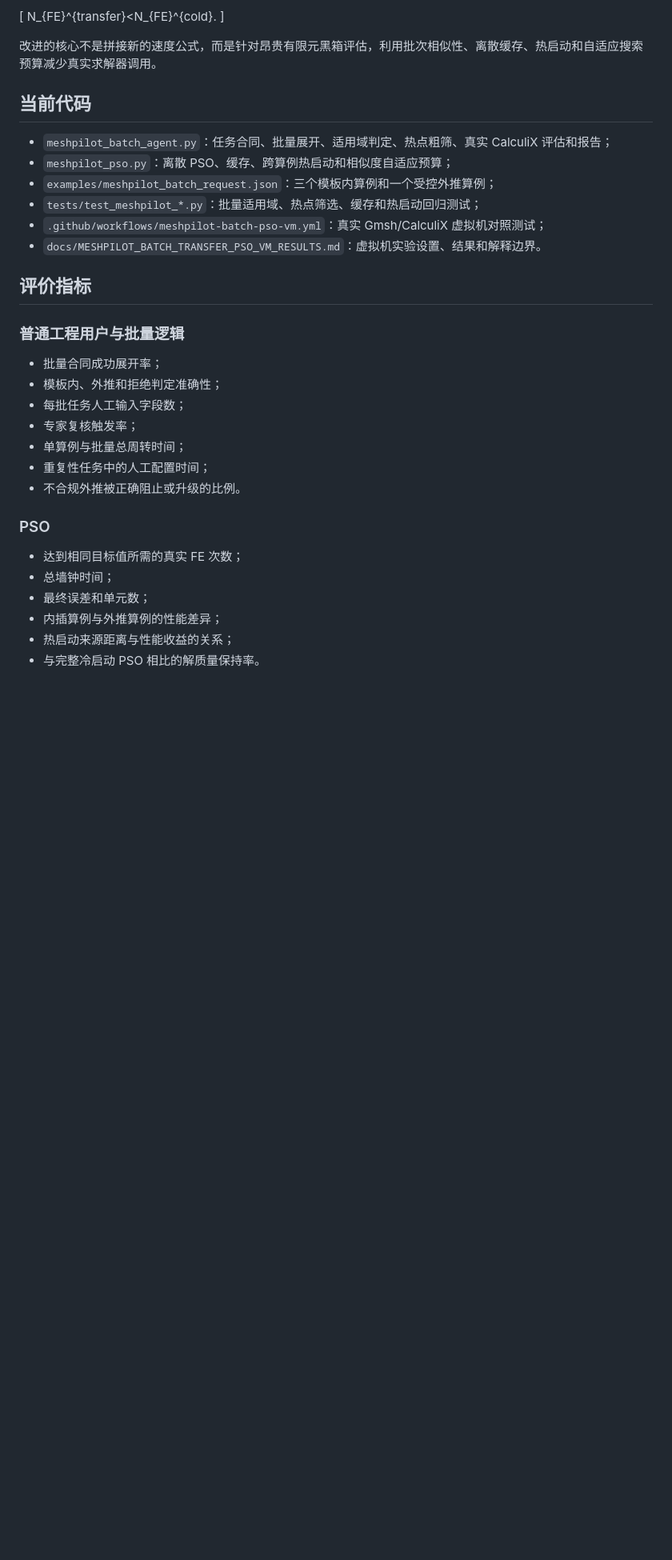
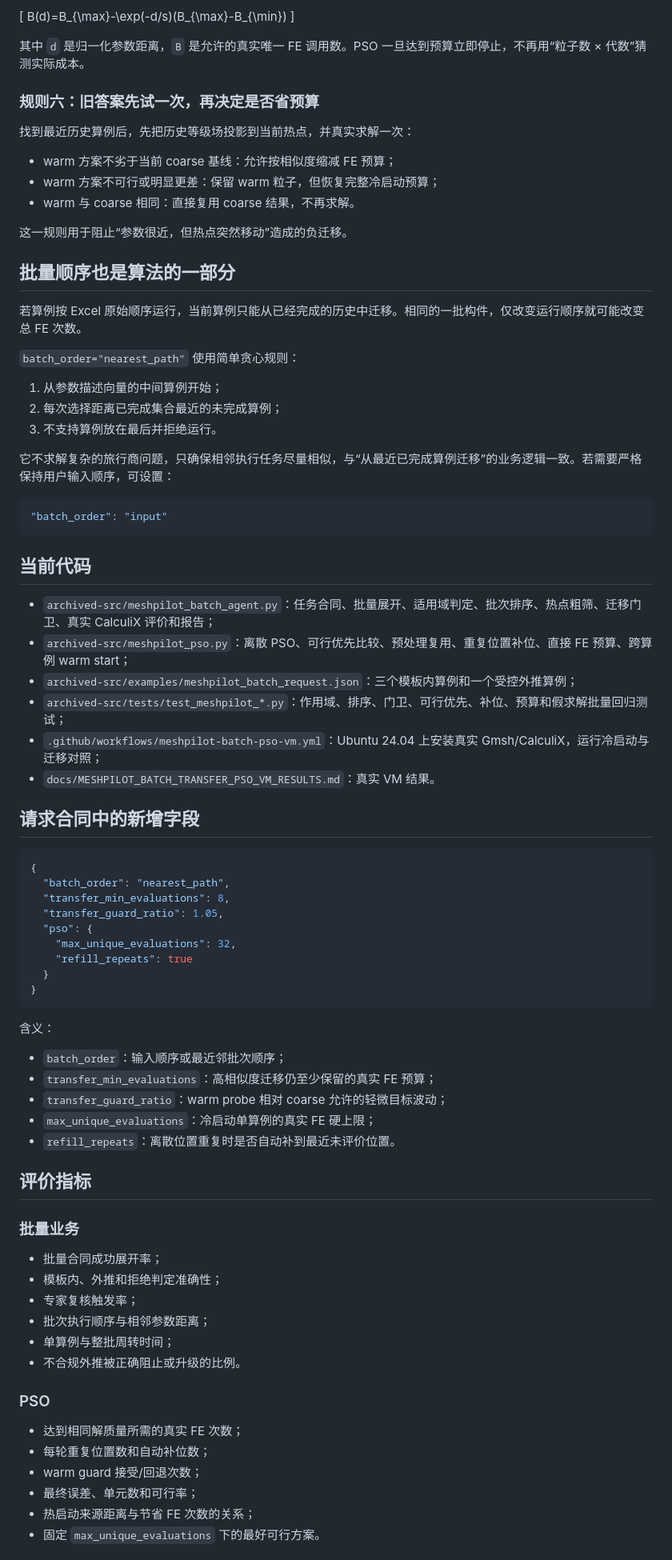
Before and after one commit to Hiram-test/demo-rl-calculix, a Markdown page: docs/MESHPILOT_BATCH_TRANSFER_PSO.md, the part around one of its changes. Shown at 80% size. GitHub-like rendering; blank space fills up the shorter version.

Commit message:
Document simple guarded PSO rules

````diff
--- a/docs/MESHPILOT_BATCH_TRANSFER_PSO.md
+++ b/docs/MESHPILOT_BATCH_TRANSFER_PSO.md
@@ -78,37 +78,84 @@
 
 \[
-N_{FE}^{transfer}<N_{FE}^{cold}.
+B(d)=B_{\max}-\exp(-d/s)(B_{\max}-B_{\min})
 \]
 
-改进的核心不是拼接新的速度公式，而是针对昂贵有限元黑箱评估，利用批次相似性、离散缓存、热启动和自适应搜索预算减少真实求解器调用。
+其中 `d` 是归一化参数距离，`B` 是允许的真实唯一 FE 调用数。PSO 一旦达到预算立即停止，不再用“粒子数 × 代数”猜测实际成本。
+
+### 规则六：旧答案先试一次，再决定是否省预算
+
+找到最近历史算例后，先把历史等级场投影到当前热点，并真实求解一次：
+
+- warm 方案不劣于当前 coarse 基线：允许按相似度缩减 FE 预算；
+- warm 方案不可行或明显更差：保留 warm 粒子，但恢复完整冷启动预算；
+- warm 与 coarse 相同：直接复用 coarse 结果，不再求解。
+
+这一规则用于阻止“参数很近，但热点突然移动”造成的负迁移。
+
+## 批量顺序也是算法的一部分
+
+若算例按 Excel 原始顺序运行，当前算例只能从已经完成的历史中迁移。相同的一批构件，仅改变运行顺序就可能改变总 FE 次数。
+
+`batch_order="nearest_path"` 使用简单贪心规则：
+
+1. 从参数描述向量的中间算例开始；
+2. 每次选择距离已完成集合最近的未完成算例；
+3. 不支持算例放在最后并拒绝运行。
+
+它不求解复杂的旅行商问题，只确保相邻执行任务尽量相似，与“从最近已完成算例迁移”的业务逻辑一致。若需要严格保持用户输入顺序，可设置：
+
+```json
+"batch_order": "input"
+```
 
 ## 当前代码
 
-- `meshpilot_batch_agent.py`：任务合同、批量展开、适用域判定、热点粗筛、真实 CalculiX 评估和报告；
-- `meshpilot_pso.py`：离散 PSO、缓存、跨算例热启动和相似度自适应预算；
-- `examples/meshpilot_batch_request.json`：三个模板内算例和一个受控外推算例；
-- `tests/test_meshpilot_*.py`：批量适用域、热点筛选、缓存和热启动回归测试；
-- `.github/workflows/meshpilot-batch-pso-vm.yml`：真实 Gmsh/CalculiX 虚拟机对照测试；
-- `docs/MESHPILOT_BATCH_TRANSFER_PSO_VM_RESULTS.md`：虚拟机实验设置、结果和解释边界。
+- `archived-src/meshpilot_batch_agent.py`：任务合同、批量展开、适用域判定、批次排序、热点粗筛、迁移门卫、真实 CalculiX 评价和报告；
+- `archived-src/meshpilot_pso.py`：离散 PSO、可行优先比较、预处理复用、重复位置补位、直接 FE 预算、跨算例 warm start；
+- `archived-src/examples/meshpilot_batch_request.json`：三个模板内算例和一个受控外推算例；
+- `archived-src/tests/test_meshpilot_*.py`：作用域、排序、门卫、可行优先、补位、预算和假求解批量回归测试；
+- `.github/workflows/meshpilot-batch-pso-vm.yml`：Ubuntu 24.04 上安装真实 Gmsh/CalculiX，运行冷启动与迁移对照；
+- `docs/MESHPILOT_BATCH_TRANSFER_PSO_VM_RESULTS.md`：真实 VM 结果。
+
+## 请求合同中的新增字段
+
+```json
+{
+  "batch_order": "nearest_path",
+  "transfer_min_evaluations": 8,
+  "transfer_guard_ratio": 1.05,
+  "pso": {
+    "max_unique_evaluations": 32,
+    "refill_repeats": true
+  }
+}
+```
+
+含义：
+
+- `batch_order`：输入顺序或最近邻批次顺序；
+- `transfer_min_evaluations`：高相似度迁移仍至少保留的真实 FE 预算；
+- `transfer_guard_ratio`：warm probe 相对 coarse 允许的轻微目标波动；
+- `max_unique_evaluations`：冷启动单算例的真实 FE 硬上限；
+- `refill_repeats`：离散位置重复时是否自动补到最近未评价位置。
 
 ## 评价指标
 
-### 普通工程用户与批量逻辑
+### 批量业务
 
 - 批量合同成功展开率；
 - 模板内、外推和拒绝判定准确性；
-- 每批任务人工输入字段数；
 - 专家复核触发率；
-- 单算例与批量总周转时间；
-- 重复性任务中的人工配置时间；
+- 批次执行顺序与相邻参数距离；
+- 单算例与整批周转时间；
 - 不合规外推被正确阻止或升级的比例。
 
 ### PSO
 
-- 达到相同目标值所需的真实 FE 次数；
-- 总墙钟时间；
-- 最终误差和单元数；
-- 内插算例与外推算例的性能差异；
-- 热启动来源距离与性能收益的关系；
-- 与完整冷启动 PSO 相比的解质量保持率。
+- 达到相同解质量所需的真实 FE 次数；
+- 每轮重复位置数和自动补位数；
+- warm guard 接受/回退次数；
+- 最终误差、单元数和可行率；
+- 热启动来源距离与节省 FE 次数的关系；
+- 固定 `max_unique_evaluations` 下的最好可行方案。
 
````
Also changed, not shown: other parts of docs/MESHPILOT_BATCH_TRANSFER_PSO.md (+66 -56 lines).
